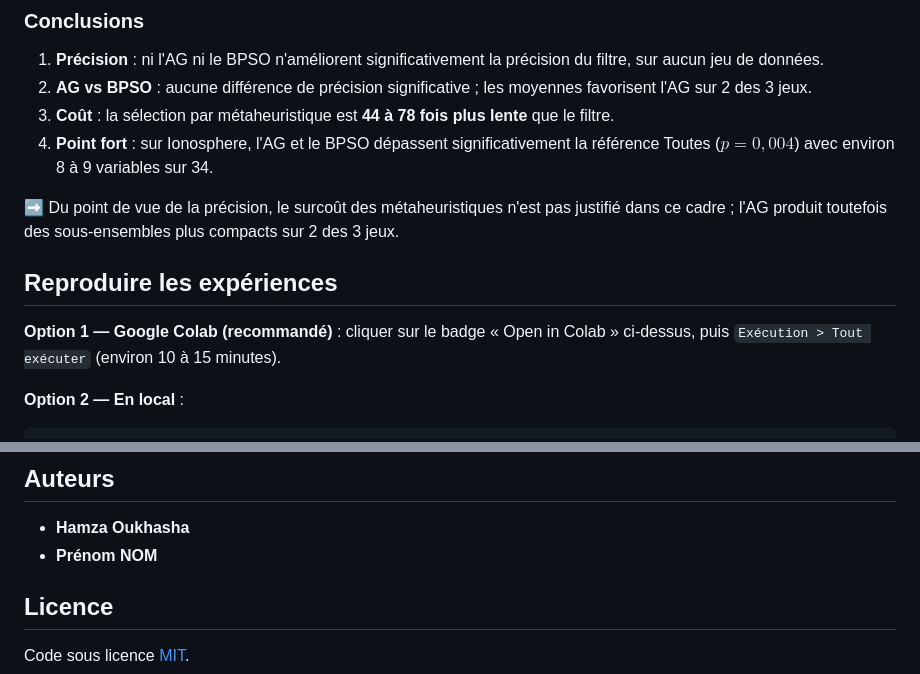
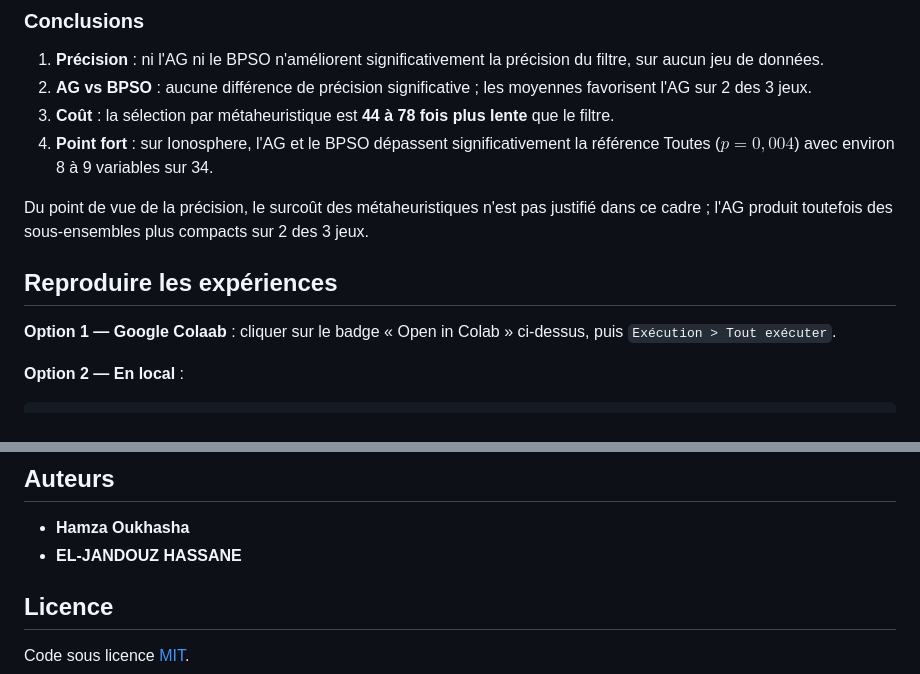
Before and after one commit to hamzaoukha/S-lection-de-variables-pour-la-classification-par-Algorithme-G-n-tique, a Markdown page: README.md, 2 parts joined by grey strips. Drawn GitHub-style.

Commit message:
Fix typos and update author name in README
Corrected minor typos and improved clarity in the README.

```diff
--- a/README.md
+++ b/README.md
@@ -58,11 +58,11 @@ $$f(\mathbf{x}) = \alpha\,\bigl(1 - \mathrm{Acc}_{\mathrm{CV}}(S)\bigr) + (1-\al
 3. **Coût** : la sélection par métaheuristique est **44 à 78 fois plus lente** que le filtre.
 4. **Point fort** : sur Ionosphere, l'AG et le BPSO dépassent significativement la référence Toutes ($p = 0{,}004$) avec environ 8 à 9 variables sur 34.
 
-➡️ Du point de vue de la précision, le surcoût des métaheuristiques n'est pas justifié dans ce cadre ; l'AG produit toutefois des sous-ensembles plus compacts sur 2 des 3 jeux.
+Du point de vue de la précision, le surcoût des métaheuristiques n'est pas justifié dans ce cadre ; l'AG produit toutefois des sous-ensembles plus compacts sur 2 des 3 jeux.
 
 ## Reproduire les expériences
 
-**Option 1 — Google Colab (recommandé)** : cliquer sur le badge « Open in Colab » ci-dessus, puis `Exécution > Tout exécuter` (environ 10 à 15 minutes).
+**Option 1 — Google Colaab** : cliquer sur le badge « Open in Colab » ci-dessus, puis `Exécution > Tout exécuter`.
 
 **Option 2 — En local** :
 
@@ -109,7 +109,7 @@ La bibliographie complète se trouve dans [`rapport/references.bib`](rapport/ref
 ## Auteurs
 
 - **Hamza Oukhasha**
-- **Prénom NOM**
+- **EL-JANDOUZ HASSANE**
 
 ## Licence
 
```
